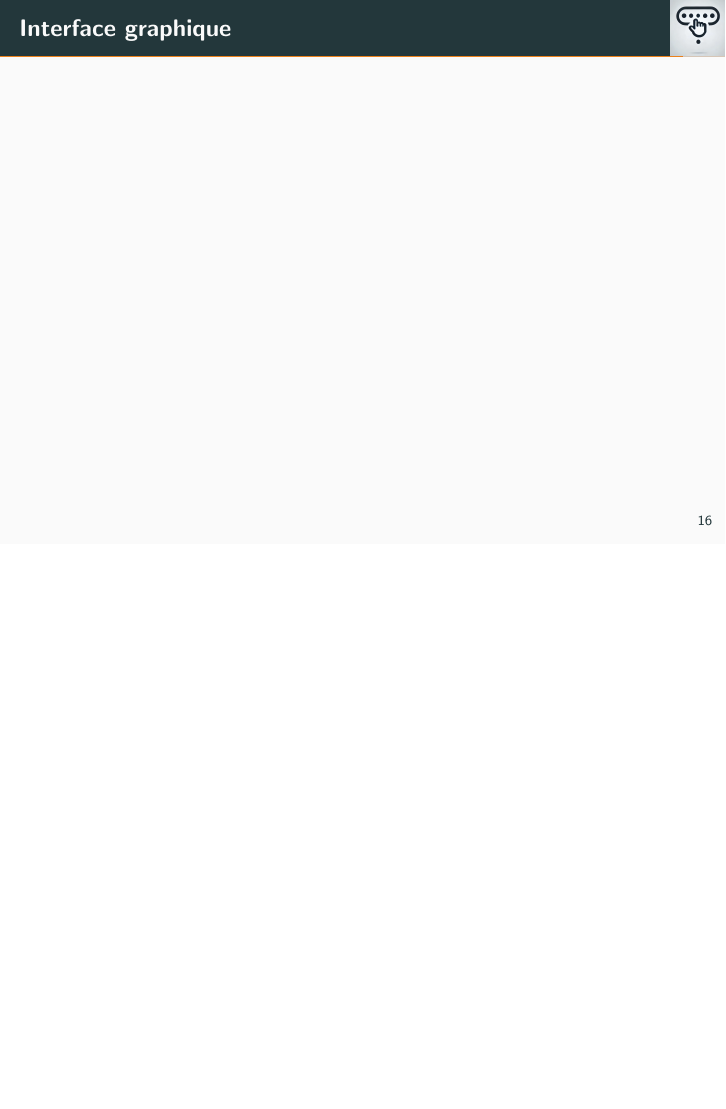
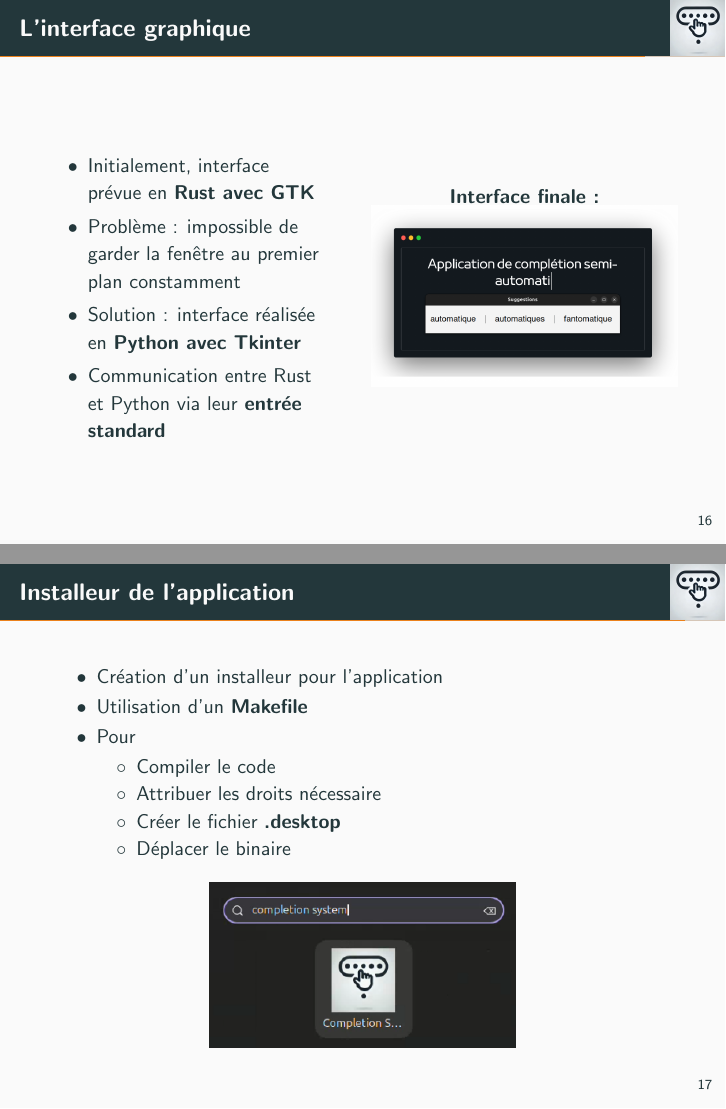
Before and after one commit to Elouan1411/completion-auto, LaTeX slides (docs/oral.tex, which reads docs/parties_oral/implem.tex): page 21 of 23 before the commit and pages 21 and 22 of 25 after it, the two joined at a grey line, the shorter picture padded with empty space. Compiled offline with pdfLaTeX.

Commit message:
diapo implem fini

```diff
--- a/docs/parties_oral/implem.tex
+++ b/docs/parties_oral/implem.tex
@@ -94,6 +94,42 @@
 \end{frame}
 
 
-\begin{frame}{Interface graphique}
+
+
+\begin{frame}{L'interface graphique}
+	\begin{columns}
+		\column{0.45\textwidth}
+		\begin{itemize}
+			\item Initialement, interface prévue en \textbf{Rust avec GTK}
+			\item Problème : impossible de garder la fenêtre au premier plan constamment
+			\item Solution : interface réalisée en \textbf{Python avec Tkinter}
+			\item Communication entre Rust et Python via leur \textbf{entrée standard}
+		\end{itemize}
+
+		\column{0.50\textwidth}
+		\centering
+		\textbf{Interface finale :} \\
+		\includegraphics[width=\textwidth]{images/illustration.png}
+	\end{columns}
+\end{frame}
+
+
+\begin{frame}{Installeur de l'application}
+	\begin{itemize}
+		\item Création d'un installeur pour l'application
+		\item Utilisation d'un \textbf{Makefile}
+		\item Pour
+		      \begin{itemize}
+			      \item Compiler le code
+			      \item Attribuer les droits nécessaire
+			      \item Créer le fichier \textbf{.desktop}
+			      \item Déplacer le binaire
+		      \end{itemize}
+	\end{itemize}
+	\begin{center}
+		\includegraphics[width=0.5\textwidth]{images/application.png}
+	\end{center}
 
 \end{frame}
+
+\section{Démonstration}% montrer la video
```
Also changed, not shown: 1 other file.
